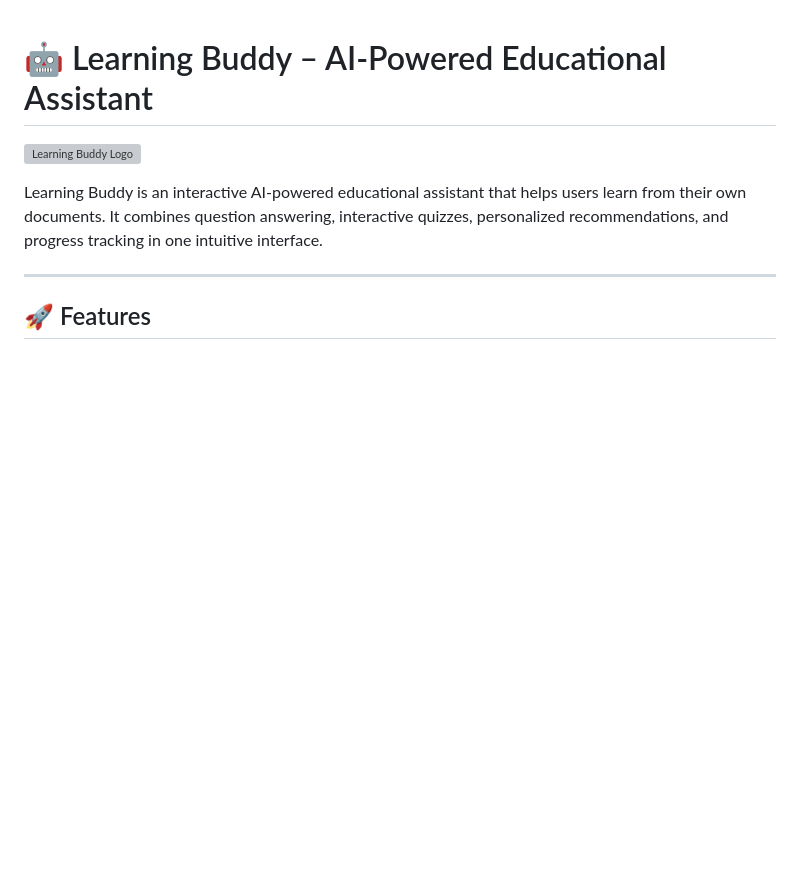
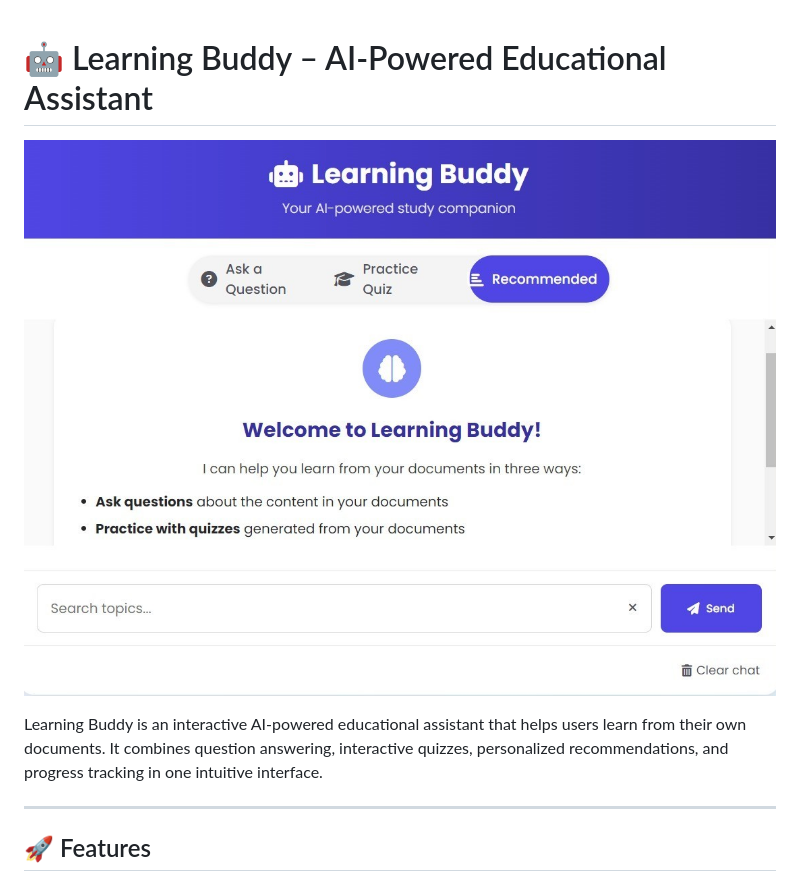
Before and after one commit to Sanchit-100/LearningBuddy, a Markdown page: README.md, the part around one of its changes. Drawn GitHub-style; blank space fills up the shorter version; grey boxes are pictures that could not be loaded.

```diff
--- a/README.md
+++ b/README.md
@@ -1,7 +1,7 @@
 
 # 🤖 Learning Buddy – AI-Powered Educational Assistant
 
-![Learning Buddy Logo](images/logo.png)
+![Learning Buddy Logo](images/logo.jpg)
 
 Learning Buddy is an interactive AI-powered educational assistant that helps users learn from their own documents. It combines question answering, interactive quizzes, personalized recommendations, and progress tracking in one intuitive interface.
 
```
Also changed, not shown: other parts of README.md (+0 -1 lines).
